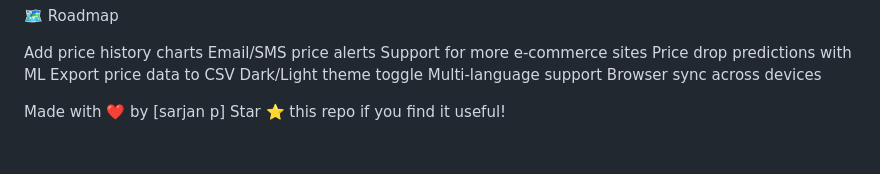
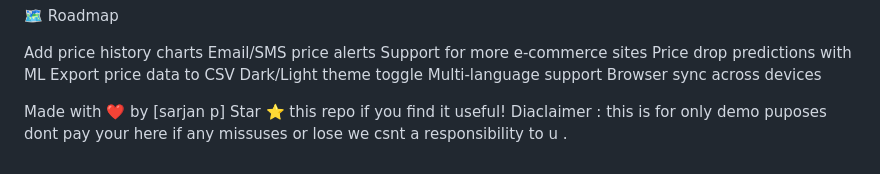
Before and after one commit to sarjanthecoder/CHROME-extension-product-price-tracker-in-flipkart-amazon-meesho-, a Markdown page: README.md, the part around the change. Drawn GitHub-style.

```diff
--- a/README.md
+++ b/README.md
@@ -291,3 +291,4 @@ Email: sarjan6325@gmail.com
 
 Made with ❤️ by [sarjan p]
 Star ⭐ this repo if you find it useful!
+Diaclaimer :   this is for only  demo puposes  dont pay your here if any missuses or lose we csnt a responsibility to u .
```
